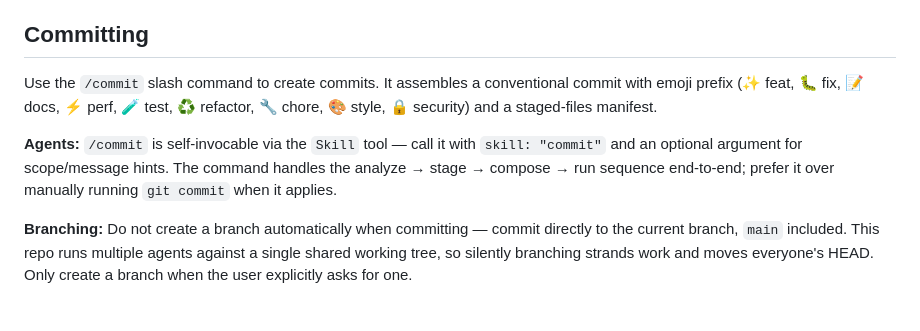
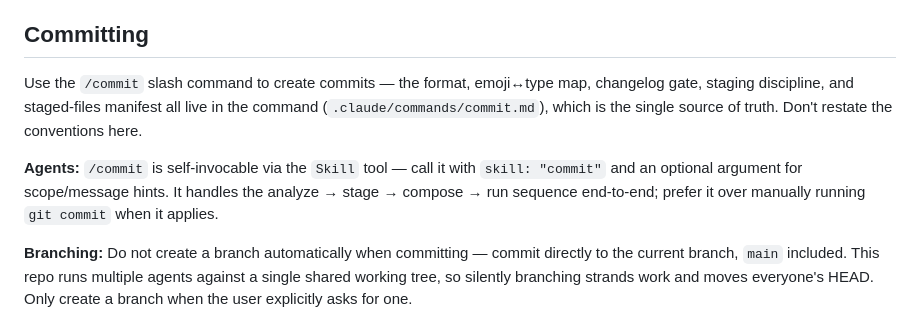
Before and after one commit to tvhahn/tidings, a Markdown page: CLAUDE.md, the part around the change. Rendered like a GitHub page.

```diff
--- a/CLAUDE.md
+++ b/CLAUDE.md
@@ -78,9 +78,9 @@ Query-config, hook-wrapper, and API-client conventions are owned by [`frontend/C
 
 ## Committing
 
-Use the `/commit` slash command to create commits. It assembles a conventional commit with emoji prefix (✨ feat, 🐛 fix, 📝 docs, ⚡ perf, 🧪 test, ♻️ refactor, 🔧 chore, 🎨 style, 🔒 security) and a staged-files manifest.
+Use the `/commit` slash command to create commits — the format, emoji↔type map, changelog gate, staging discipline, and staged-files manifest all live in the command (`.claude/commands/commit.md`), which is the single source of truth. Don't restate the conventions here.
 
-**Agents:** `/commit` is self-invocable via the `Skill` tool — call it with `skill: "commit"` and an optional argument for scope/message hints. The command handles the analyze → stage → compose → run sequence end-to-end; prefer it over manually running `git commit` when it applies.
+**Agents:** `/commit` is self-invocable via the `Skill` tool — call it with `skill: "commit"` and an optional argument for scope/message hints. It handles the analyze → stage → compose → run sequence end-to-end; prefer it over manually running `git commit` when it applies.
 
 **Branching:** Do not create a branch automatically when committing — commit directly to the current branch, `main` included. This repo runs multiple agents against a single shared working tree, so silently branching strands work and moves everyone's HEAD. Only create a branch when the user explicitly asks for one.
 
```
Also changed, not shown: .claude/commands/commit.md (+62 -86 lines).
